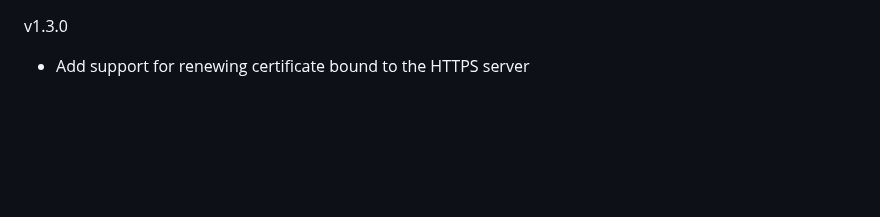
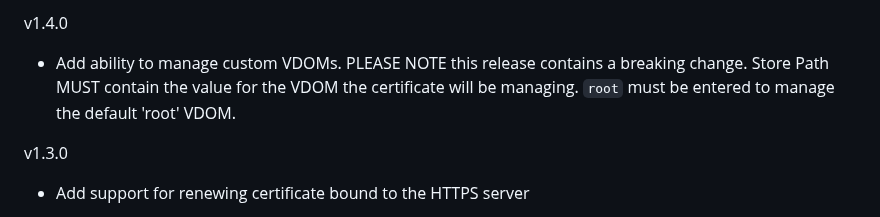
Before and after one commit to Keyfactor/fortigate-orchestrator, a Markdown page: CHANGELOG.md, the part around the change. Rendered like a GitHub page; blank space fills up the shorter version.

```diff
--- a/CHANGELOG.md
+++ b/CHANGELOG.md
@@ -1,3 +1,6 @@
+v1.4.0
+- Add ability to manage custom VDOMs.  PLEASE NOTE this release contains a breaking change.  Store Path MUST contain the value for the VDOM the certificate will be managing.  `root` must be entered to manage the default 'root' VDOM.
+
 v1.3.0
 - Add support for renewing certificate bound to the HTTPS server
 
```
Also changed, not shown: README.md (+11 -12 lines), docsource/content.md (+7 -6 lines), docsource/images/Fortigate-basic-store-type-dialog.png, 5 other files.
